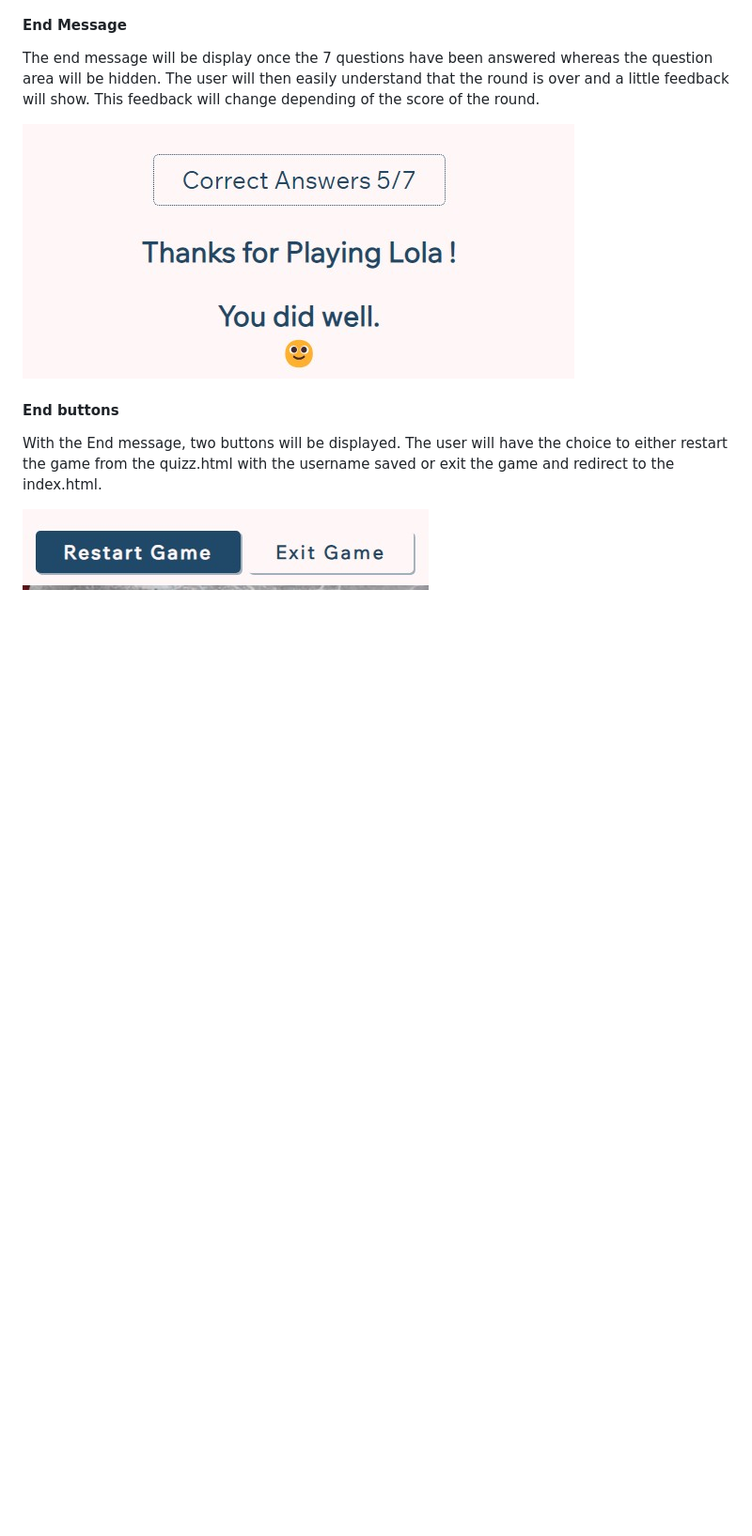
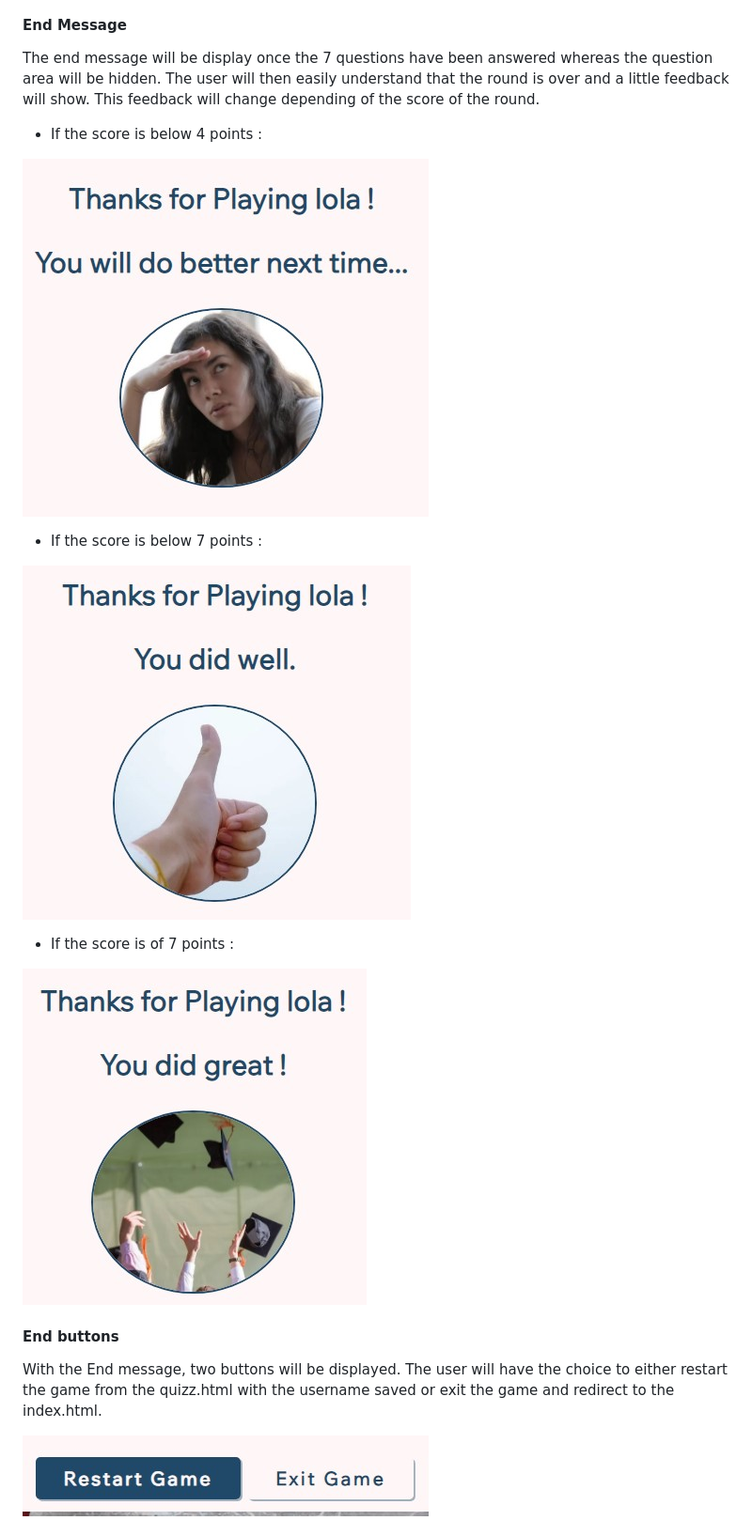
Before and after one commit to Shiimymy/general-knowledge-quiz, a Markdown page: README.md, the part around the change. Shown: that part at 94% size. Drawn GitHub-style; pictures changed too: assets/images/end-message-bad.jpg (added), assets/images/end-message-good.jpg (added), assets/images/end-message-great.jpg (added); blank space fills up the shorter version.

Commit message:
Add the 3 different end-messages images in README

```diff
--- a/README.md
+++ b/README.md
@@ -60,7 +60,17 @@ The submit button as different roles:
 
 The end message will be display once the 7 questions have been answered whereas the question area will be hidden. The user will then easily understand that the round is over and a little feedback will show. This feedback will change depending of the score of the round.
 
-![End-message](assets/images/end-message.jpg)
+* If the score is below 4 points :
+
+![End-message-bad](assets/images/end-message-bad.jpg)
+
+* If the score is below 7 points :
+
+![End-message-good](assets/images/end-message-good.jpg)
+
+* If the score is of 7 points :
+
+![End-message-great](assets/images/end-message-great.jpg)
 
 #### End buttons
 
```
